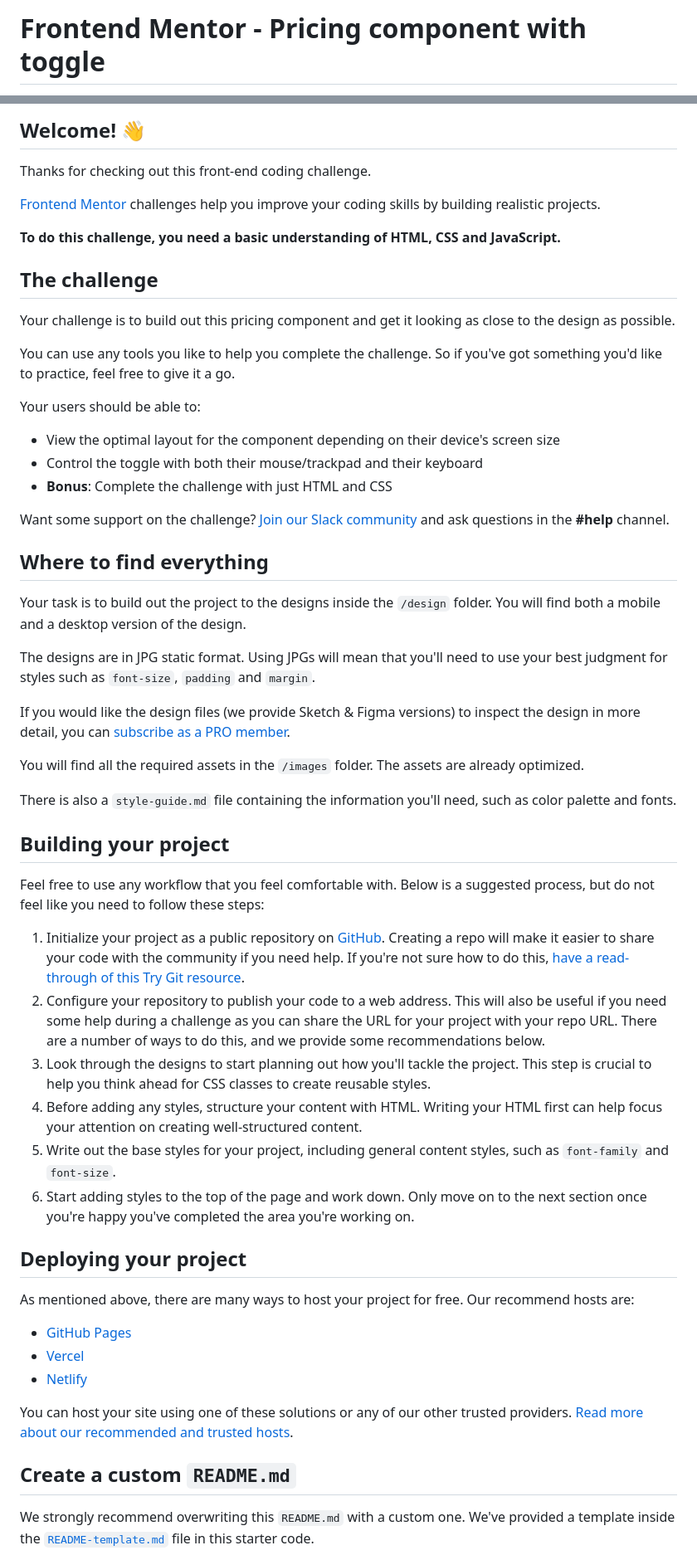
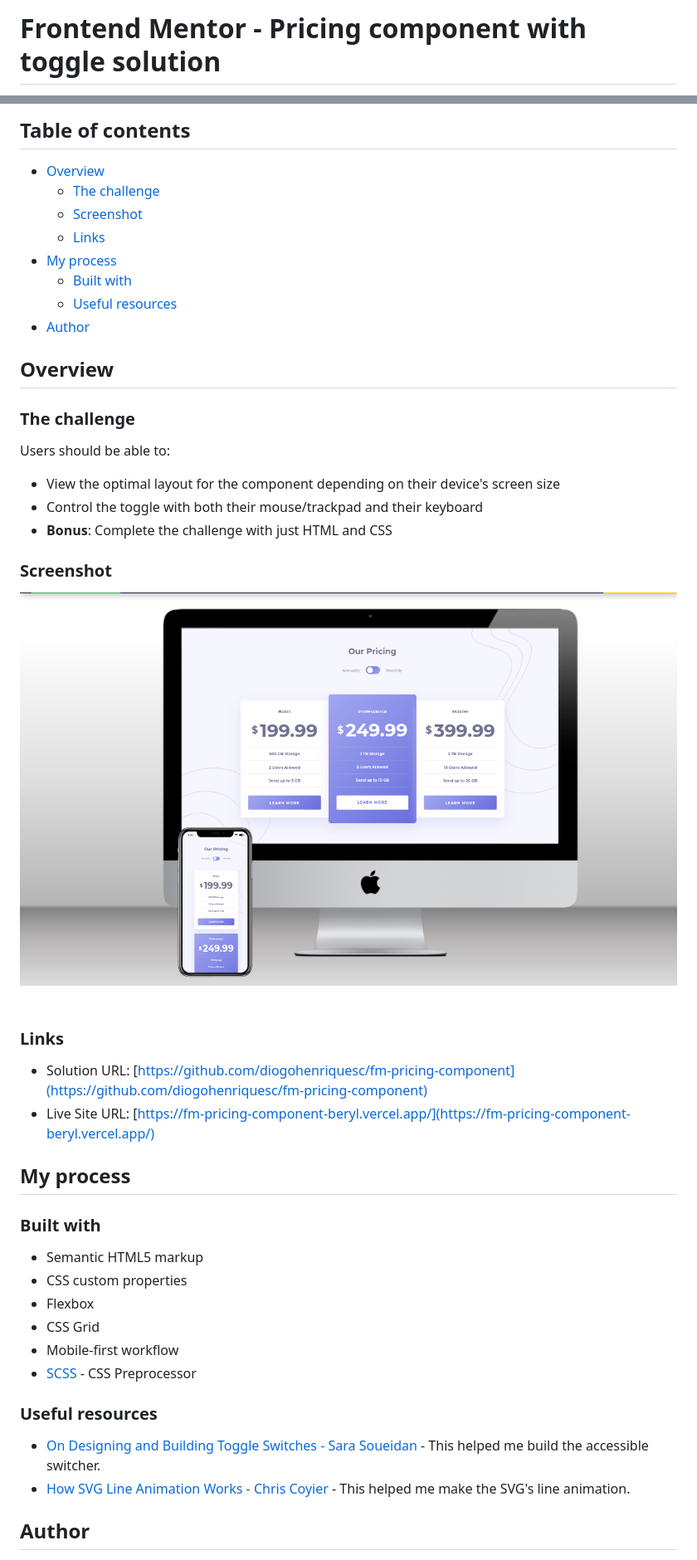
Before and after one commit to diogohenriquesc/fm-pricing-component, a Markdown page: README.md, 2 parts joined by grey strips. Shown: that part at 83% size. GitHub-like rendering; pictures changed too: images/mockup.png (added).

```diff
--- a/README.md
+++ b/README.md
@@ -1,2 +1,2 @@
-# Frontend Mentor - Pricing component with toggle
+# Frontend Mentor - Pricing component with toggle solution
 
@@ -4,60 +4,49 @@
 
-## Welcome! 👋
+## Table of contents
 
-Thanks for checking out this front-end coding challenge.
+- [Overview](#overview)
+  - [The challenge](#the-challenge)
+  - [Screenshot](#screenshot)
+  - [Links](#links)
+- [My process](#my-process)
+  - [Built with](#built-with)
+  - [Useful resources](#useful-resources)
+- [Author](#author)
 
-[Frontend Mentor](https://www.frontendmentor.io) challenges help you improve your coding skills by building realistic projects.
+## Overview
 
-**To do this challenge, you need a basic understanding of HTML, CSS and JavaScript.**
+### The challenge
 
-## The challenge
-
-Your challenge is to build out this pricing component and get it looking as close to the design as possible.
-
-You can use any tools you like to help you complete the challenge. So if you've got something you'd like to practice, feel free to give it a go.
-
-Your users should be able to:
+Users should be able to:
 
 - View the optimal layout for the component depending on their device's screen size
 - Control the toggle with both their mouse/trackpad and their keyboard
 - **Bonus**: Complete the challenge with just HTML and CSS
 
-Want some support on the challenge? [Join our Slack community](https://www.frontendmentor.io/slack) and ask questions in the **#help** channel.
+### Screenshot
 
-## Where to find everything
+![](./images/mockup.png)
 
-Your task is to build out the project to the designs inside the `/design` folder. You will find both a mobile and a desktop version of the design.
+### Links
 
-The designs are in JPG static format. Using JPGs will mean that you'll need to use your best judgment for styles such as `font-size`, `padding` and `margin`.
+- Solution URL: [https://github.com/diogohenriquesc/fm-pricing-component](https://github.com/diogohenriquesc/fm-pricing-component)
+- Live Site URL: [https://fm-pricing-component-beryl.vercel.app/](https://fm-pricing-component-beryl.vercel.app/)
 
-If you would like the design files (we provide Sketch & Figma versions) to inspect the design in more detail, you can [subscribe as a PRO member](https://www.frontendmentor.io/pro).
+## My process
 
-You will find all the required assets in the `/images` folder. The assets are already optimized.
+### Built with
 
-There is also a `style-guide.md` file containing the information you'll need, such as color palette and fonts.
+- Semantic HTML5 markup
+- CSS custom properties
+- Flexbox
+- CSS Grid
+- Mobile-first workflow
+- [SCSS](https://sass-lang.com/) - CSS Preprocessor
 
-## Building your project
+### Useful resources
 
-Feel free to use any workflow that you feel comfortable with. Below is a suggested process, but do not feel like you need to follow these steps:
+- [On Designing and Building Toggle Switches - Sara Soueidan](https://www.sarasoueidan.com/blog/toggle-switch-design/) - This helped me build the accessible switcher.
+- [How SVG Line Animation Works - Chris Coyier](https://css-tricks.com/svg-line-animation-works/) - This helped me make the SVG's line animation.
 
-1. Initialize your project as a public repository on [GitHub](https://github.com/). Creating a repo will make it easier to share your code with the community if you need help. If you're not sure how to do this, [have a read-through of this Try Git resource](https://try.github.io/).
-2. Configure your repository to publish your code to a web address. This will also be useful if you need some help during a challenge as you can share the URL for your project with your repo URL. There are a number of ways to do this, and we provide some recommendations below.
-3. Look through the designs to start planning out how you'll tackle the project. This step is crucial to help you think ahead for CSS classes to create reusable styles.
-4. Before adding any styles, structure your content with HTML. Writing your HTML first can help focus your attention on creating well-structured content.
-5. Write out the base styles for your project, including general content styles, such as `font-family` and `font-size`.
-6. Start adding styles to the top of the page and work down. Only move on to the next section once you're happy you've completed the area you're working on.
+## Author
 
-## Deploying your project
-
-As mentioned above, there are many ways to host your project for free. Our recommend hosts are:
-
-- [GitHub Pages](https://pages.github.com/)
-- [Vercel](https://vercel.com/)
-- [Netlify](https://www.netlify.com/)
-
-You can host your site using one of these solutions or any of our other trusted providers. [Read more about our recommended and trusted hosts](https://medium.com/frontend-mentor/frontend-mentor-trusted-hosting-providers-bf000dfebe).
-
-## Create a custom `README.md`
-
-We strongly recommend overwriting this `README.md` with a custom one. We've provided a template inside the [`README-template.md`](./README-template.md) file in this starter code.
-
```
Also changed, not shown: other parts of README.md (+3 -31 lines), 8 other files.
